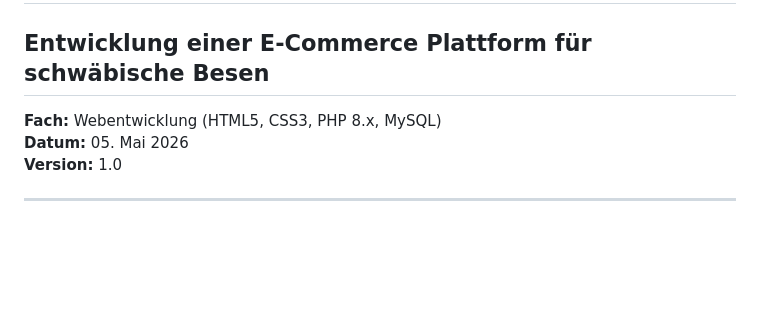
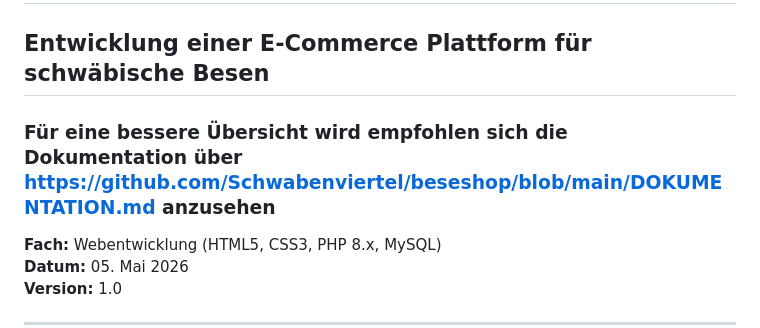
Before and after one commit to Schwabenviertel/beseshop, a Markdown page: DOKUMENTATION.md, the part around the change. Drawn GitHub-style; blank space fills up the shorter version.

Commit message:
Add online documentation link for better overview
Added a recommendation to view the documentation online for better overview.

```diff
--- a/DOKUMENTATION.md
+++ b/DOKUMENTATION.md
@@ -1,5 +1,6 @@
 # PROJEKTDOKUMENTATION: BESE.CO Webshop
 ## Entwicklung einer E-Commerce Plattform für schwäbische Besen
+### Für eine bessere Übersicht wird empfohlen sich die Dokumentation über https://github.com/Schwabenviertel/beseshop/blob/main/DOKUMENTATION.md anzusehen
 
 **Fach:** Webentwicklung (HTML5, CSS3, PHP 8.x, MySQL)
 **Datum:** 05. Mai 2026
```
